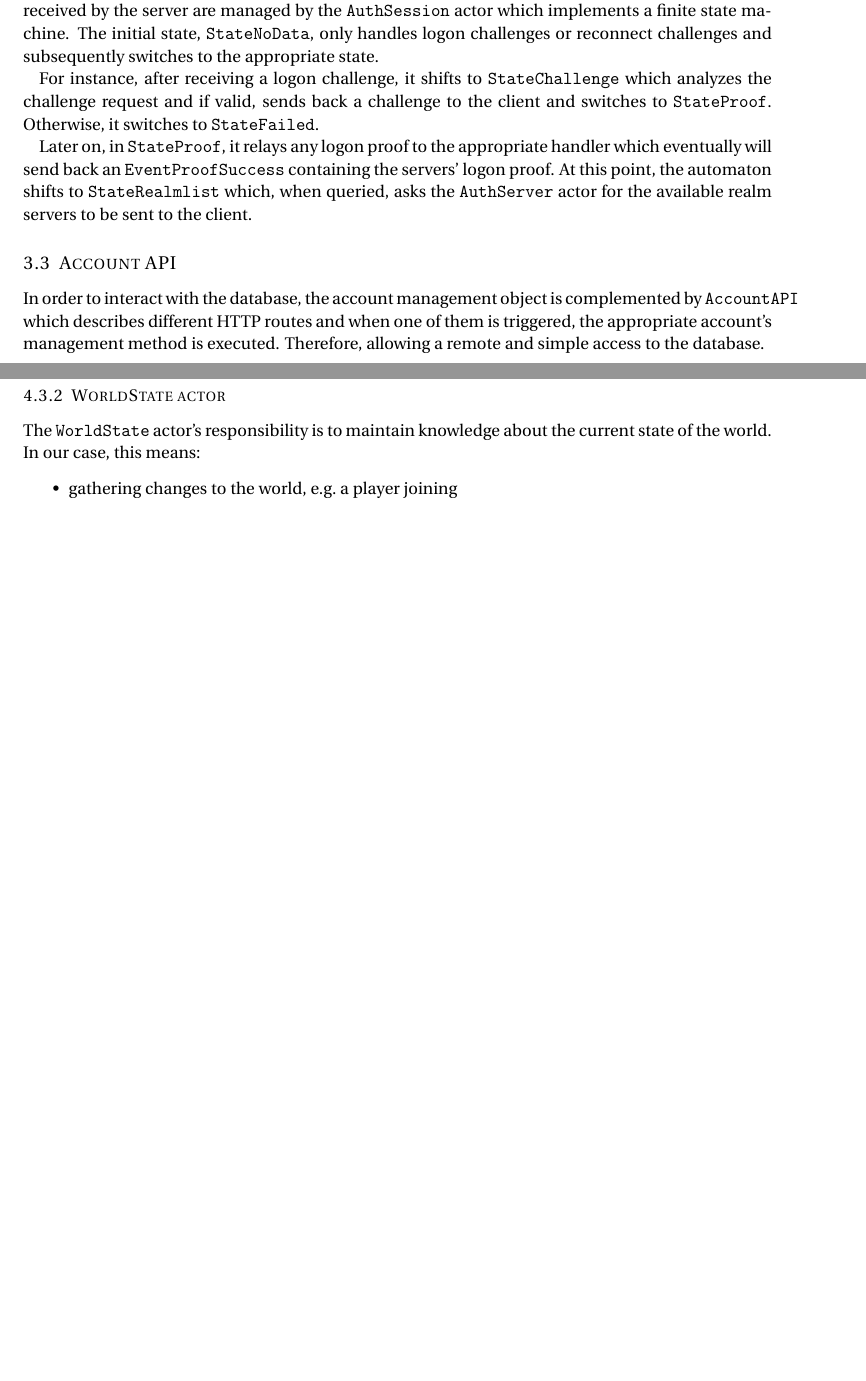
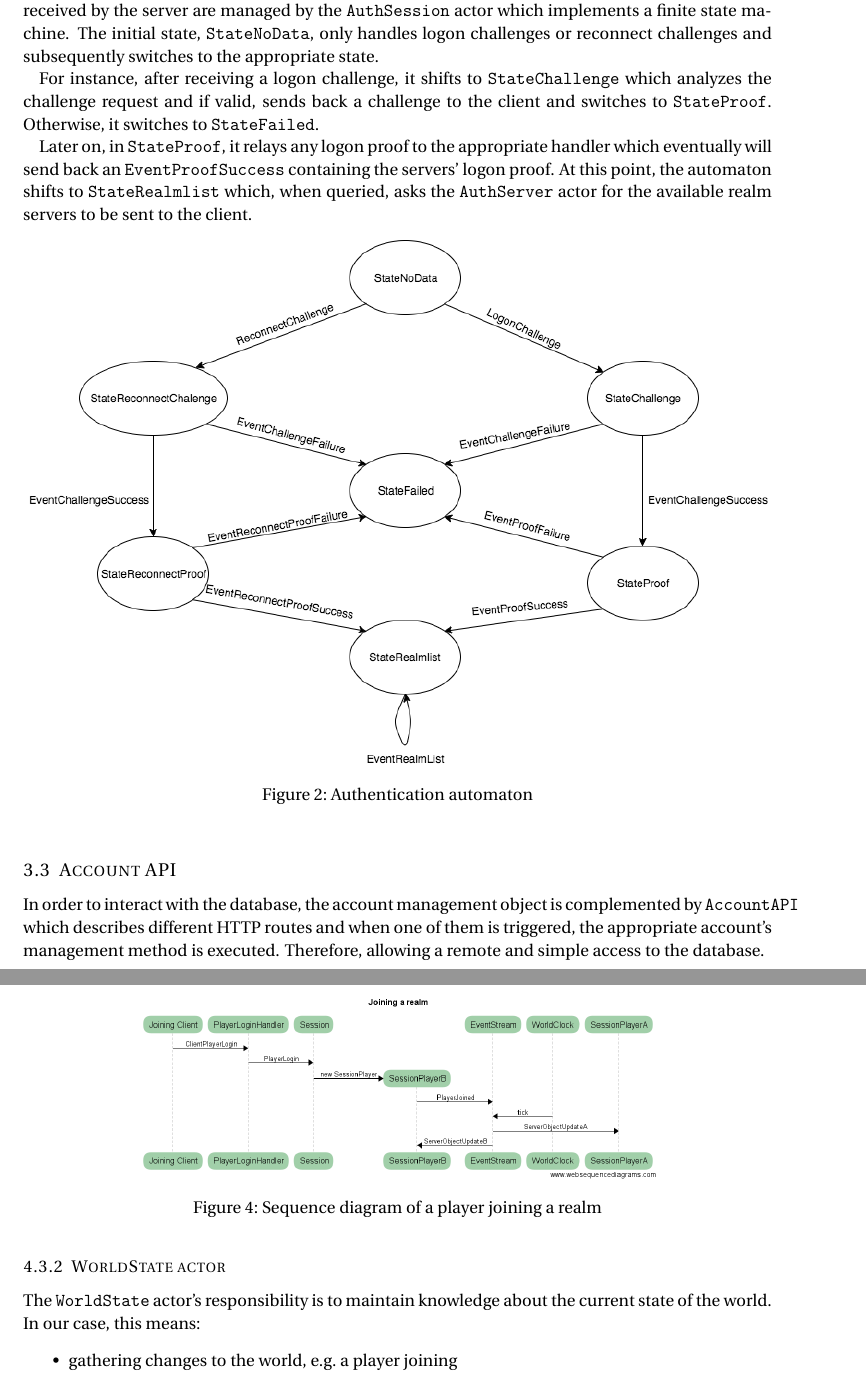
Before and after one commit to fnarenji/SpinaciCore, a LaTeX document (docs/report.tex): two parts of pages 6 and 8 of 11 before the commit and two parts of pages 6 and 9 of 12 after it, joined at a grey line, cut so that both start at the same text, the shorter picture padded with empty space. Compiled offline with pdfLaTeX.

Commit message:
[report] Adding authsession automaton and player join sequence diagram

```diff
--- a/docs/report.tex
+++ b/docs/report.tex
@@ -418,6 +418,11 @@ At this point, the automaton shifts to \texttt{StateRealmlist} which, when
 queried, asks the \texttt{AuthServer} actor for the available realm servers to
 be sent to the client.
 
+\begin{figure}[htb!]
+    \centering
+    \includegraphics[width=\textwidth]{authSession}
+    \caption{Authentication automaton}
+\end{figure}
 \subsection{Account API}
 
 In order to interact with the database, the account management object is
@@ -563,6 +568,12 @@ As a common communication channel between all actors of the world, we use Akka's
 \texttt{EventStream}, which is an advanced implementation of the
 publisher/subscriber pattern: it offers subscribers ability to filter on the
 types of messages they want to receive.
+
+\begin{figure}[htb!]
+    \centering
+    \includegraphics[width=0.7\textwidth]{playerLogin}
+    \caption{Sequence diagram of a player joining a realm}
+\end{figure}
 
 \subsubsection{WorldState actor}
 
```
Also changed, not shown: docs/res/authSession.png (added), docs/res/playerLogin.png (added), docs/report.tex (4 more changed lines).
